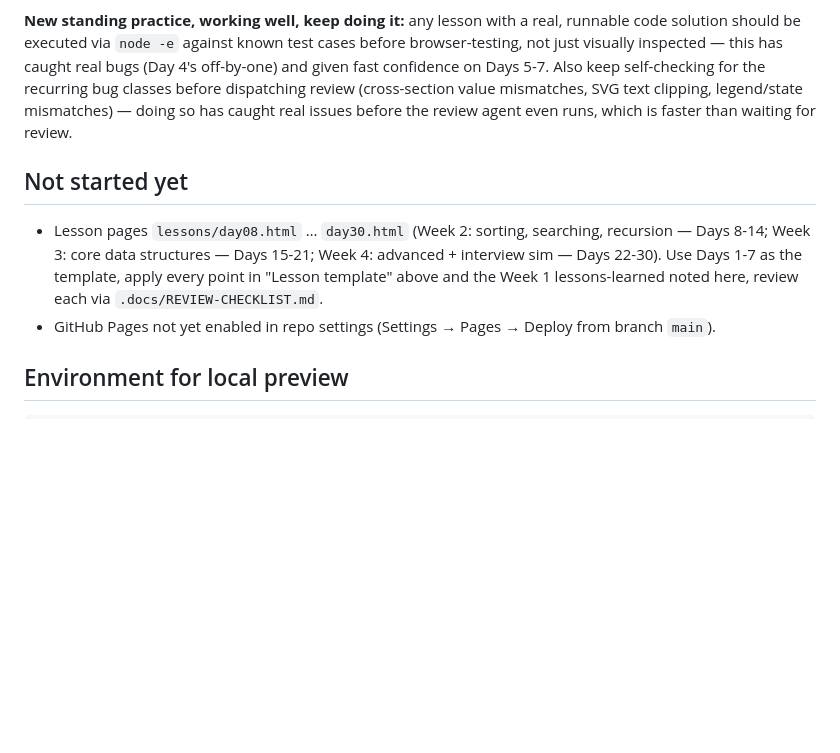
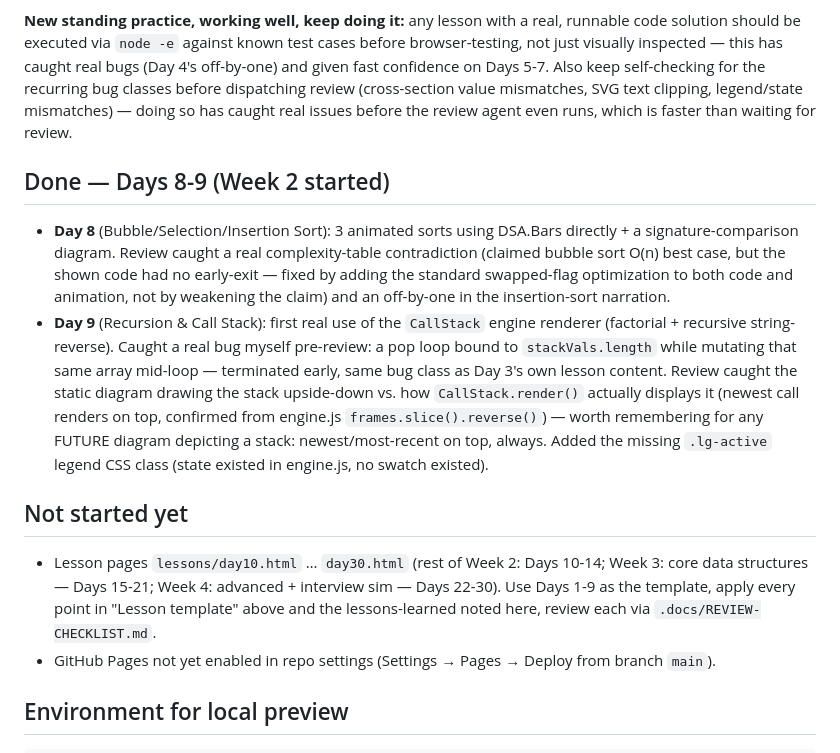
Before and after one commit to zainulhasan/30-days-js-interview-prep, a Markdown page: .docs/NOTES.md, the part around the change. GitHub-like rendering; blank space fills up the shorter version.

Commit message:
Update build notes: Days 8-9 complete

```diff
--- a/.docs/NOTES.md
+++ b/.docs/NOTES.md
@@ -186,11 +186,26 @@ confidence on Days 5-7. Also keep self-checking for the recurring bug classes be
 review (cross-section value mismatches, SVG text clipping, legend/state mismatches) — doing so
 has caught real issues before the review agent even runs, which is faster than waiting for review.
 
+## Done — Days 8-9 (Week 2 started)
+- **Day 8** (Bubble/Selection/Insertion Sort): 3 animated sorts using DSA.Bars directly + a
+  signature-comparison diagram. Review caught a real complexity-table contradiction (claimed
+  bubble sort O(n) best case, but the shown code had no early-exit — fixed by adding the
+  standard swapped-flag optimization to both code and animation, not by weakening the claim)
+  and an off-by-one in the insertion-sort narration.
+- **Day 9** (Recursion & Call Stack): first real use of the `CallStack` engine renderer
+  (factorial + recursive string-reverse). Caught a real bug myself pre-review: a pop loop bound
+  to `stackVals.length` while mutating that same array mid-loop — terminated early, same bug
+  class as Day 3's own lesson content. Review caught the static diagram drawing the stack
+  upside-down vs. how `CallStack.render()` actually displays it (newest call renders on top,
+  confirmed from engine.js `frames.slice().reverse()`) — worth remembering for any FUTURE
+  diagram depicting a stack: newest/most-recent on top, always. Added the missing `.lg-active`
+  legend CSS class (state existed in engine.js, no swatch existed).
+
 ## Not started yet
-- Lesson pages `lessons/day08.html` … `day30.html` (Week 2: sorting, searching, recursion —
-  Days 8-14; Week 3: core data structures — Days 15-21; Week 4: advanced + interview sim —
-  Days 22-30). Use Days 1-7 as the template, apply every point in "Lesson template" above and
-  the Week 1 lessons-learned noted here, review each via `.docs/REVIEW-CHECKLIST.md`.
+- Lesson pages `lessons/day10.html` … `day30.html` (rest of Week 2: Days 10-14; Week 3: core
+  data structures — Days 15-21; Week 4: advanced + interview sim — Days 22-30). Use Days 1-9 as
+  the template, apply every point in "Lesson template" above and the lessons-learned noted here,
+  review each via `.docs/REVIEW-CHECKLIST.md`.
 - GitHub Pages not yet enabled in repo settings (Settings → Pages → Deploy from branch `main`).
 
 ## Environment for local preview
```
